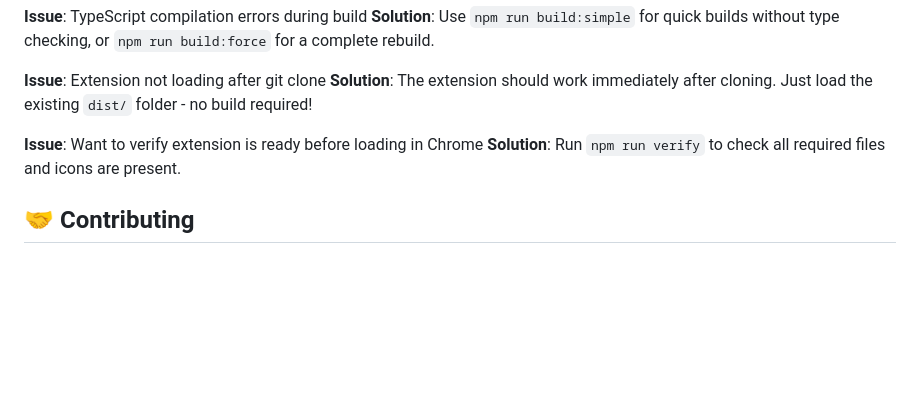
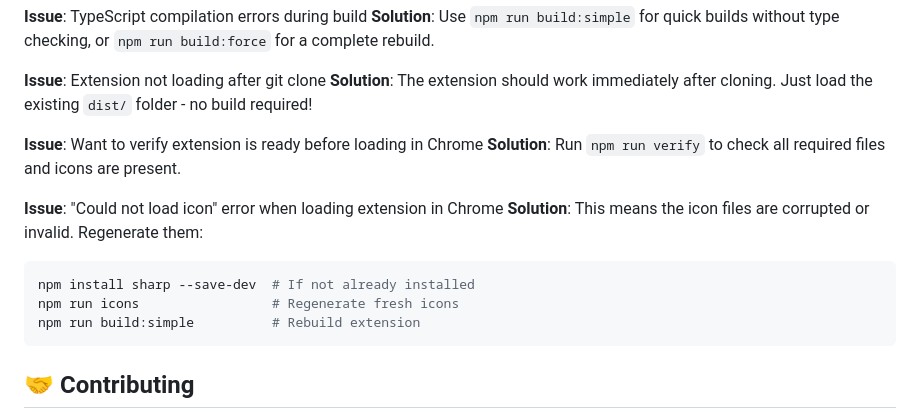
Before and after one commit to veerababumanyam/CandidAI, a Markdown page: README.md, the part around the change. Rendered like a GitHub page; blank space fills up the shorter version.

Commit message:
\docs: Add troubleshooting for icon loading errors"

````diff
--- a/README.md
+++ b/README.md
@@ -249,6 +249,14 @@ npm run build:force
 **Issue**: Want to verify extension is ready before loading in Chrome
 **Solution**: Run `npm run verify` to check all required files and icons are present.
 
+**Issue**: "Could not load icon" error when loading extension in Chrome
+**Solution**: This means the icon files are corrupted or invalid. Regenerate them:
+```bash
+npm install sharp --save-dev  # If not already installed
+npm run icons                 # Regenerate fresh icons
+npm run build:simple          # Rebuild extension
+```
+
 ## 🤝 Contributing
 
 We welcome contributions from the community! Whether it's bug fixes, feature enhancements, or documentation improvements, your help is appreciated.
````
